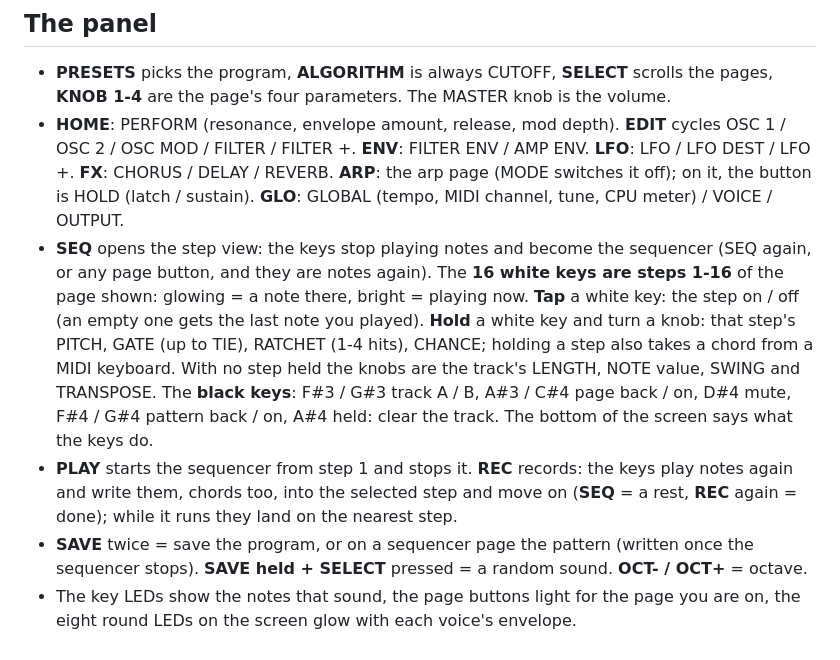
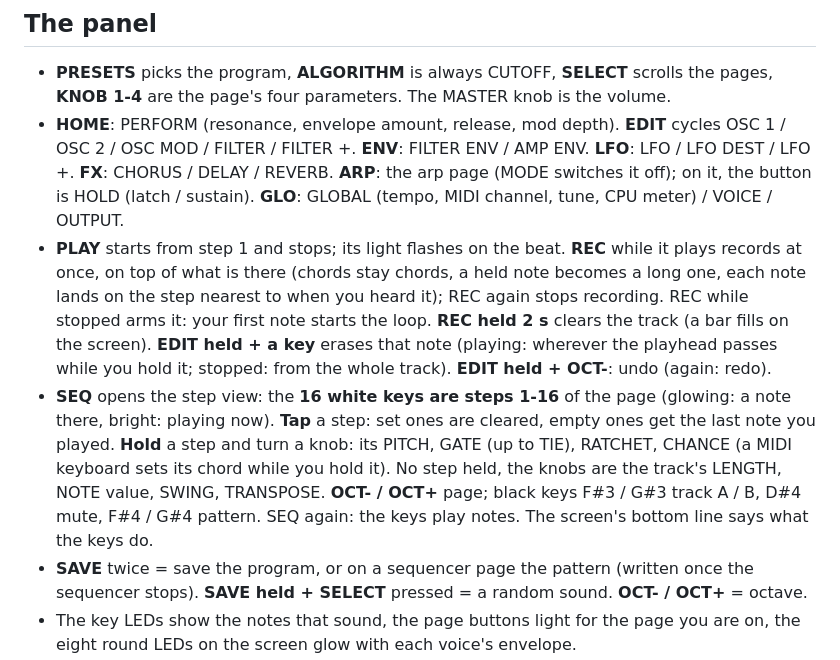
Before and after one commit to DeadActive/obervave, a Markdown page: README.md, the part around the change. Drawn GitHub-style.

Commit message:
README / CLAUDE.md: the sequencer as it plays now
Co-Authored-By: Claude Opus 5.5 <noreply@anthropic.com>

```diff
--- a/README.md
+++ b/README.md
@@ -52,16 +52,18 @@ Integers only: the chip has no FPU. The whole engine is fixed point, the tables
   FILTER +. **ENV**: FILTER ENV / AMP ENV. **LFO**: LFO / LFO DEST / LFO +. **FX**: CHORUS / DELAY / REVERB.
   **ARP**: the arp page (MODE switches it off); on it, the button is HOLD (latch / sustain). **GLO**: GLOBAL (tempo,
   MIDI channel, tune, CPU meter) / VOICE / OUTPUT.
-- **SEQ** opens the step view: the keys stop playing notes and become the sequencer (SEQ again, or any page button,
-  and they are notes again). The **16 white keys are steps 1-16** of the page shown: glowing = a note there,
-  bright = playing now. **Tap** a white key: the step on / off (an empty one gets the last note you played).
-  **Hold** a white key and turn a knob: that step's PITCH, GATE (up to TIE), RATCHET (1-4 hits), CHANCE; holding a
-  step also takes a chord from a MIDI keyboard. With no step held the knobs are the track's LENGTH, NOTE value,
-  SWING and TRANSPOSE. The **black keys**: F#3 / G#3 track A / B, A#3 / C#4 page back / on, D#4 mute,
-  F#4 / G#4 pattern back / on, A#4 held: clear the track. The bottom of the screen says what the keys do.
-- **PLAY** starts the sequencer from step 1 and stops it. **REC** records: the keys play notes again and write
-  them, chords too, into the selected step and move on (**SEQ** = a rest, **REC** again = done); while it runs they
-  land on the nearest step.
+- **PLAY** starts from step 1 and stops; its light flashes on the beat. **REC** while it plays records at once,
+  on top of what is there (chords stay chords, a held note becomes a long one, each note lands on the step
+  nearest to when you heard it); REC again stops recording. REC while stopped arms it: your first note starts the
+  loop. **REC held 2 s** clears the track (a bar fills on the screen). **EDIT held + a key** erases that note
+  (playing: wherever the playhead passes while you hold it; stopped: from the whole track). **EDIT held + OCT-**:
+  undo (again: redo).
+- **SEQ** opens the step view: the **16 white keys are steps 1-16** of the page (glowing: a note there, bright:
+  playing now). **Tap** a step: set ones are cleared, empty ones get the last note you played. **Hold** a step and
+  turn a knob: its PITCH, GATE (up to TIE), RATCHET, CHANCE (a MIDI keyboard sets its chord while you hold it). No
+  step held, the knobs are the track's LENGTH, NOTE value, SWING, TRANSPOSE. **OCT- / OCT+** page; black keys
+  F#3 / G#3 track A / B, D#4 mute, F#4 / G#4 pattern. SEQ again: the keys play notes. The screen's bottom line says
+  what the keys do.
 - **SAVE** twice = save the program, or on a sequencer page the pattern (written once the sequencer stops).
   **SAVE held + SELECT** pressed = a random sound. **OCT- / OCT+** = octave.
 - The key LEDs show the notes that sound, the page buttons light for the page you are on, the eight round LEDs on
```
Also changed, not shown: CLAUDE.md (+10 -9 lines).
